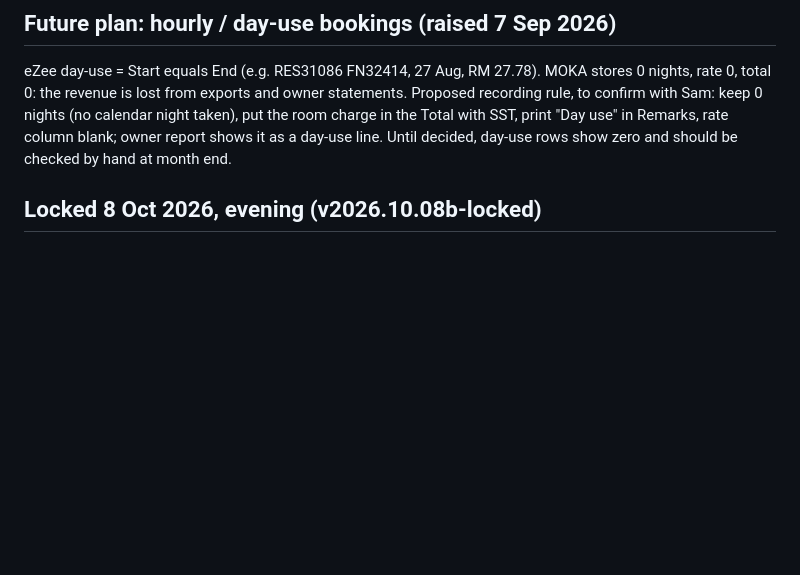
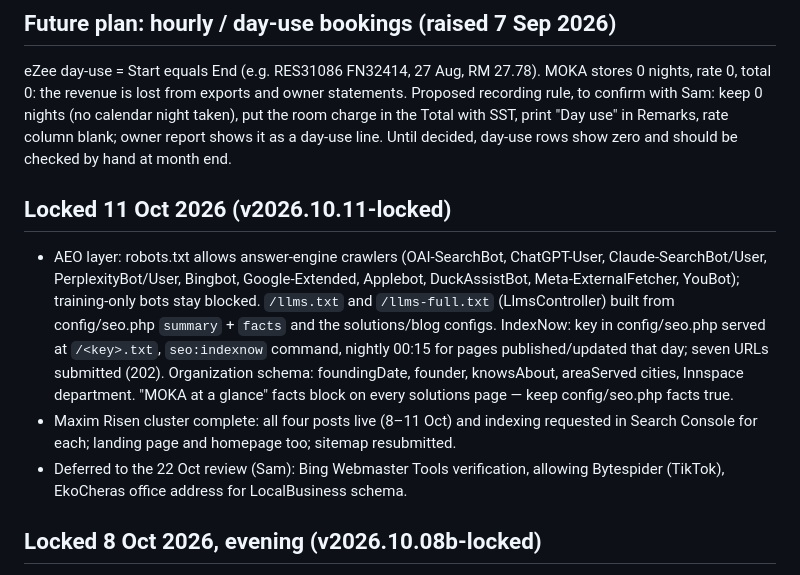
Before and after one commit to johnyap511/moka, a Markdown page: docs/HANDOFF-2026-09-04.md, the part around the change. GitHub-like rendering; blank space fills up the shorter version.

Commit message:
Handoff: lock note for v2026.10.11-locked

```diff
--- a/docs/HANDOFF-2026-09-04.md
+++ b/docs/HANDOFF-2026-09-04.md
@@ -131,6 +131,12 @@ eZee day-use = Start equals End (e.g. RES31086 FN32414, 27 Aug, RM 27.78). MOKA
 is lost from exports and owner statements. Proposed recording rule, to confirm with Sam: keep 0 nights (no calendar night
 taken), put the room charge in the Total with SST, print "Day use" in Remarks, rate column blank; owner report shows it as a
 day-use line. Until decided, day-use rows show zero and should be checked by hand at month end.
+
+## Locked 11 Oct 2026 (v2026.10.11-locked)
+
+- AEO layer: robots.txt allows answer-engine crawlers (OAI-SearchBot, ChatGPT-User, Claude-SearchBot/User, PerplexityBot/User, Bingbot, Google-Extended, Applebot, DuckAssistBot, Meta-ExternalFetcher, YouBot); training-only bots stay blocked. `/llms.txt` and `/llms-full.txt` (LlmsController) built from config/seo.php `summary` + `facts` and the solutions/blog configs. IndexNow: key in config/seo.php served at `/<key>.txt`, `seo:indexnow` command, nightly 00:15 for pages published/updated that day; seven URLs submitted (202). Organization schema: foundingDate, founder, knowsAbout, areaServed cities, Innspace department. "MOKA at a glance" facts block on every solutions page — keep config/seo.php facts true.
+- Maxim Risen cluster complete: all four posts live (8–11 Oct) and indexing requested in Search Console for each; landing page and homepage too; sitemap resubmitted.
+- Deferred to the 22 Oct review (Sam): Bing Webmaster Tools verification, allowing Bytespider (TikTok), EkoCheras office address for LocalBusiness schema.
 
 ## Locked 8 Oct 2026, evening (v2026.10.08b-locked)
 
```
